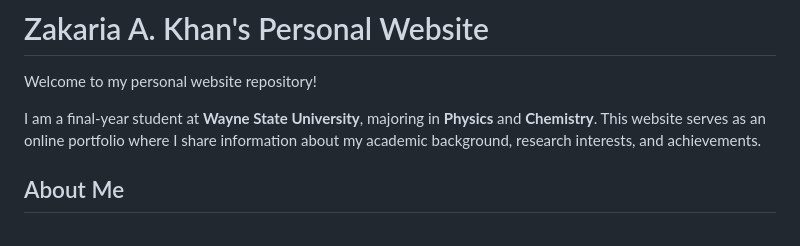
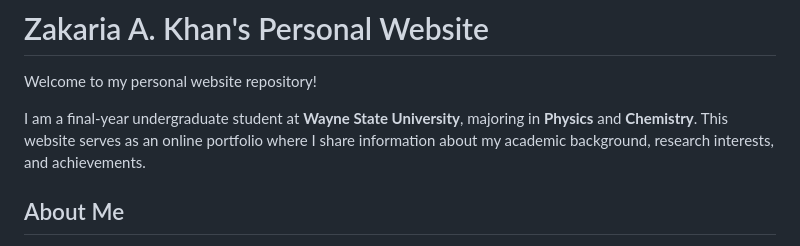
Before and after one commit to zakaria-a-khan/zakaria-a-khan.github.io, a Markdown page: README.md, the part around the change. Rendered like a GitHub page.

```diff
--- a/README.md
+++ b/README.md
@@ -2,7 +2,7 @@
 
 Welcome to my personal website repository!
 
-I am a final-year student at **Wayne State University**, majoring in **Physics** and **Chemistry**. This website serves as an online portfolio where I share information about my academic background, research interests, and achievements.
+I am a final-year undergraduate student at **Wayne State University**, majoring in **Physics** and **Chemistry**. This website serves as an online portfolio where I share information about my academic background, research interests, and achievements.
 
 ## About Me
 
```
